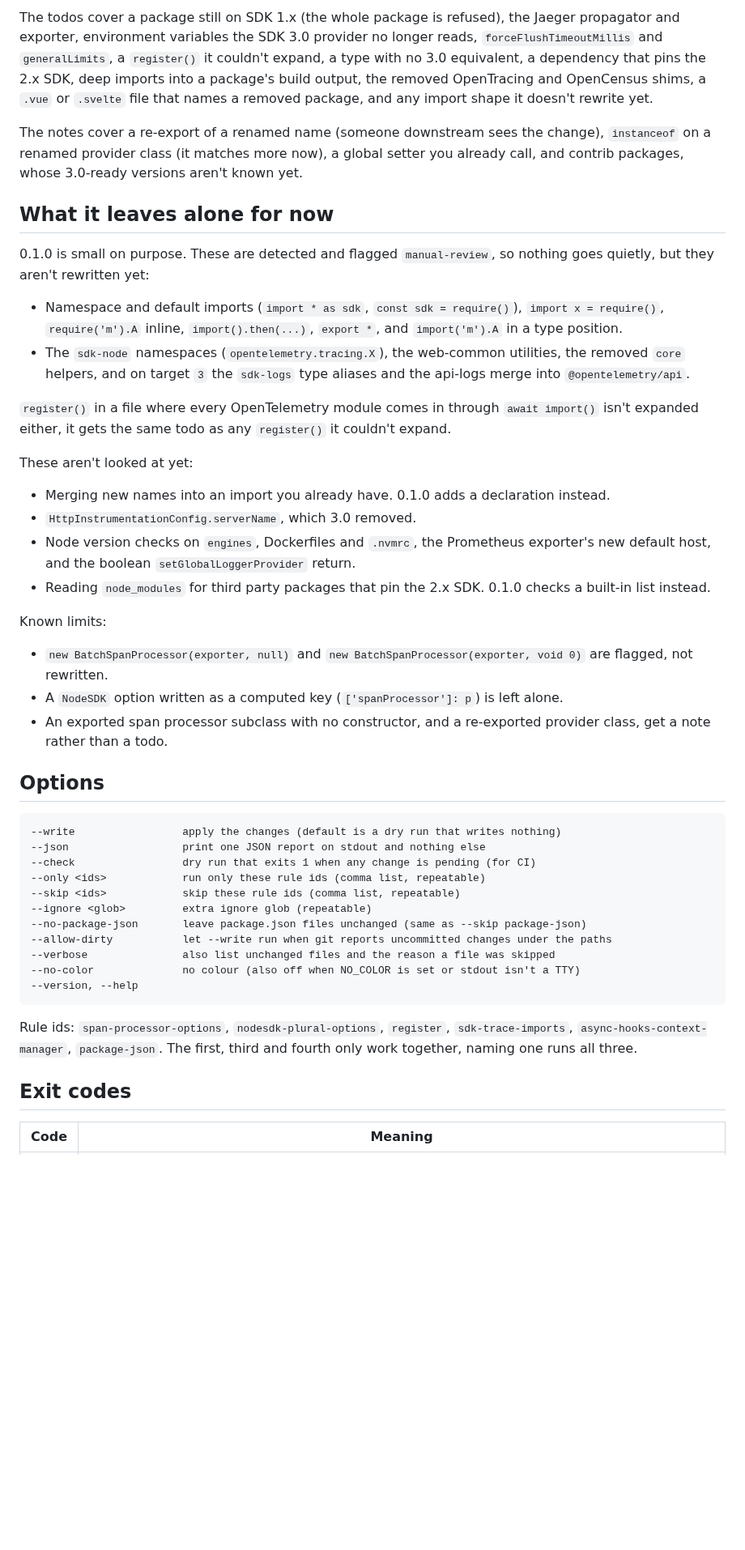
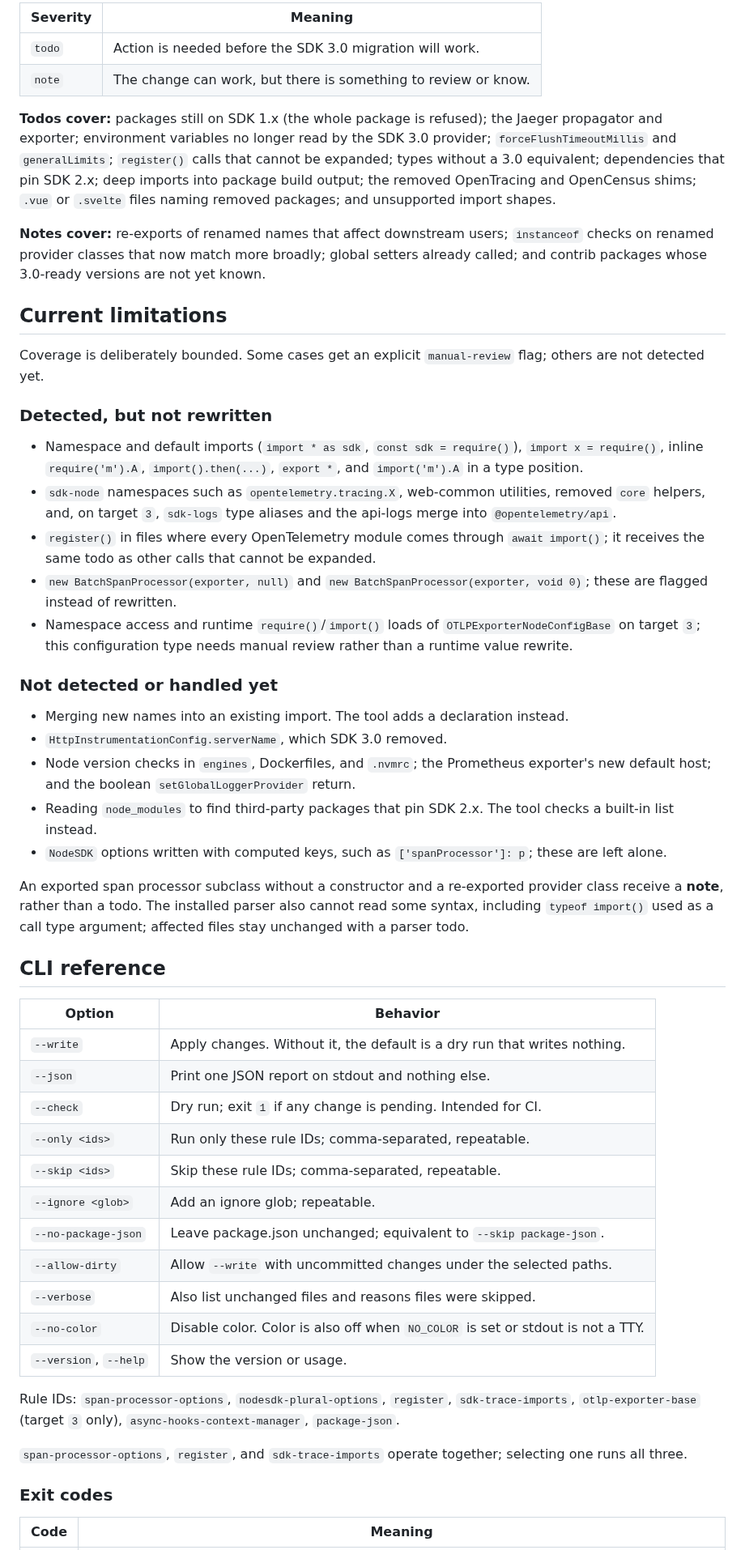
Before and after one commit to adityareddy-dev/otel-js-upgrade, a Markdown page: README.md, the part around one of its changes. Shown at 81% size. GitHub-like rendering; blank space fills up the shorter version.

````diff
--- a/README.md
+++ b/README.md
@@ -40,49 +129,56 @@ Anything it can't rewrite with certainty is reported with the file, the line and
 
-The todos cover a package still on SDK 1.x (the whole package is refused), the Jaeger propagator and exporter, environment variables the SDK 3.0 provider no longer reads, `forceFlushTimeoutMillis` and `generalLimits`, a `register()` it couldn't expand, a type with no 3.0 equivalent, a dependency that pins the 2.x SDK, deep imports into a package's build output, the removed OpenTracing and OpenCensus shims, a `.vue` or `.svelte` file that names a removed package, and any import shape it doesn't rewrite yet.
+| Severity | Meaning |
+| --- | --- |
+| `todo` | Action is needed before the SDK 3.0 migration will work. |
+| `note` | The change can work, but there is something to review or know. |
 
-The notes cover a re-export of a renamed name (someone downstream sees the change), `instanceof` on a renamed provider class (it matches more now), a global setter you already call, and contrib packages, whose 3.0-ready versions aren't known yet.
+**Todos cover:** packages still on SDK 1.x (the whole package is refused); the Jaeger propagator and exporter; environment variables no longer read by the SDK 3.0 provider; `forceFlushTimeoutMillis` and `generalLimits`; `register()` calls that cannot be expanded; types without a 3.0 equivalent; dependencies that pin SDK 2.x; deep imports into package build output; the removed OpenTracing and OpenCensus shims; `.vue` or `.svelte` files naming removed packages; and unsupported import shapes.
 
-## What it leaves alone for now
+**Notes cover:** re-exports of renamed names that affect downstream users; `instanceof` checks on renamed provider classes that now match more broadly; global setters already called; and contrib packages whose 3.0-ready versions are not yet known.
 
-0.1.0 is small on purpose. These are detected and flagged `manual-review`, so nothing goes quietly, but they aren't rewritten yet:
+## Current limitations
 
-- Namespace and default imports (`import * as sdk`, `const sdk = require()`), `import x = require()`, `require('m').A` inline, `import().then(...)`, `export *`, and `import('m').A` in a type position.
-- The `sdk-node` namespaces (`opentelemetry.tracing.X`), the web-common utilities, the removed `core` helpers, and on target `3` the `sdk-logs` type aliases and the api-logs merge into `@opentelemetry/api`.
+Coverage is deliberately bounded. Some cases get an explicit `manual-review` flag; others are not detected yet.
 
-`register()` in a file where every OpenTelemetry module comes in through `await import()` isn't expanded either, it gets the same todo as any `register()` it couldn't expand.
+### Detected, but not rewritten
 
-These aren't looked at yet:
+- Namespace and default imports (`import * as sdk`, `const sdk = require()`), `import x = require()`, inline `require('m').A`, `import().then(...)`, `export *`, and `import('m').A` in a type position.
+- `sdk-node` namespaces such as `opentelemetry.tracing.X`, web-common utilities, removed `core` helpers, and, on target `3`, `sdk-logs` type aliases and the api-logs merge into `@opentelemetry/api`.
+- `register()` in files where every OpenTelemetry module comes through `await import()`; it receives the same todo as other calls that cannot be expanded.
+- `new BatchSpanProcessor(exporter, null)` and `new BatchSpanProcessor(exporter, void 0)`; these are flagged instead of rewritten.
+- Namespace access and runtime `require()`/`import()` loads of `OTLPExporterNodeConfigBase` on target `3`; this configuration type needs manual review rather than a runtime value rewrite.
 
-- Merging new names into an import you already have. 0.1.0 adds a declaration instead.
-- `HttpInstrumentationConfig.serverName`, which 3.0 removed.
-- Node version checks on `engines`, Dockerfiles and `.nvmrc`, the Prometheus exporter's new default host, and the boolean `setGlobalLoggerProvider` return.
-- Reading `node_modules` for third party packages that pin the 2.x SDK. 0.1.0 checks a built-in list instead.
+### Not detected or handled yet
 
-Known limits:
+- Merging new names into an existing import. The tool adds a declaration instead.
+- `HttpInstrumentationConfig.serverName`, which SDK 3.0 removed.
+- Node version checks in `engines`, Dockerfiles, and `.nvmrc`; the Prometheus exporter's new default host; and the boolean `setGlobalLoggerProvider` return.
+- Reading `node_modules` to find third-party packages that pin SDK 2.x. The tool checks a built-in list instead.
+- `NodeSDK` options written with computed keys, such as `['spanProcessor']: p`; these are left alone.
 
-- `new BatchSpanProcessor(exporter, null)` and `new BatchSpanProcessor(exporter, void 0)` are flagged, not rewritten.
-- A `NodeSDK` option written as a computed key (`['spanProcessor']: p`) is left alone.
-- An exported span processor subclass with no constructor, and a re-exported provider class, get a note rather than a todo.
+An exported span processor subclass without a constructor and a re-exported provider class receive a **note**, rather than a todo. The installed parser also cannot read some syntax, including `typeof import()` used as a call type argument; affected files stay unchanged with a parser todo.
 
-## Options
+## CLI reference
 
-```
---write                 apply the changes (default is a dry run that writes nothing)
---json                  print one JSON report on stdout and nothing else
---check                 dry run that exits 1 when any change is pending (for CI)
---only <ids>            run only these rule ids (comma list, repeatable)
---skip <ids>            skip these rule ids (comma list, repeatable)
---ignore <glob>         extra ignore glob (repeatable)
---no-package-json       leave package.json files unchanged (same as --skip package-json)
---allow-dirty           let --write run when git reports uncommitted changes under the paths
---verbose               also list unchanged files and the reason a file was skipped
---no-color              no colour (also off when NO_COLOR is set or stdout isn't a TTY)
---version, --help
-```
+| Option | Behavior |
+| --- | --- |
+| `--write` | Apply changes. Without it, the default is a dry run that writes nothing. |
+| `--json` | Print one JSON report on stdout and nothing else. |
+| `--check` | Dry run; exit `1` if any change is pending. Intended for CI. |
+| `--only <ids>` | Run only these rule IDs; comma-separated, repeatable. |
+| `--skip <ids>` | Skip these rule IDs; comma-separated, repeatable. |
+| `--ignore <glob>` | Add an ignore glob; repeatable. |
+| `--no-package-json` | Leave package.json unchanged; equivalent to `--skip package-json`. |
+| `--allow-dirty` | Allow `--write` with uncommitted changes under the selected paths. |
+| `--verbose` | Also list unchanged files and reasons files were skipped. |
+| `--no-color` | Disable color. Color is also off when `NO_COLOR` is set or stdout is not a TTY. |
+| `--version`, `--help` | Show the version or usage. |
 
-Rule ids: `span-processor-options`, `nodesdk-plural-options`, `register`, `sdk-trace-imports`, `async-hooks-context-manager`, `package-json`. The first, third and fourth only work together, naming one runs all three.
+Rule IDs: `span-processor-options`, `nodesdk-plural-options`, `register`, `sdk-trace-imports`, `otlp-exporter-base` (target `3` only), `async-hooks-context-manager`, `package-json`.
 
-## Exit codes
+`span-processor-options`, `register`, and `sdk-trace-imports` operate together; selecting one runs all three.
+
+### Exit codes
 
 | Code | Meaning |
 | --- | --- |
````
Also changed, not shown: other parts of README.md (+115 -28 lines), CHANGELOG.md (+3 -1 lines), odd/tasks/otel-release-013-20261012.md (added, +51 -0 lines), assets/otel-js-upgrade-demo.gif (added), 2 other files.
